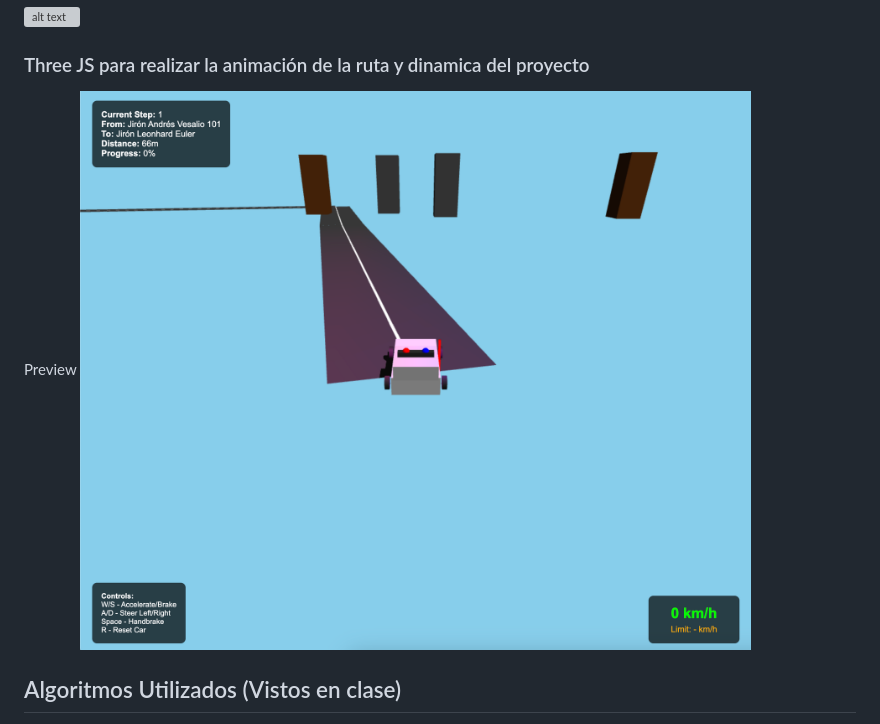
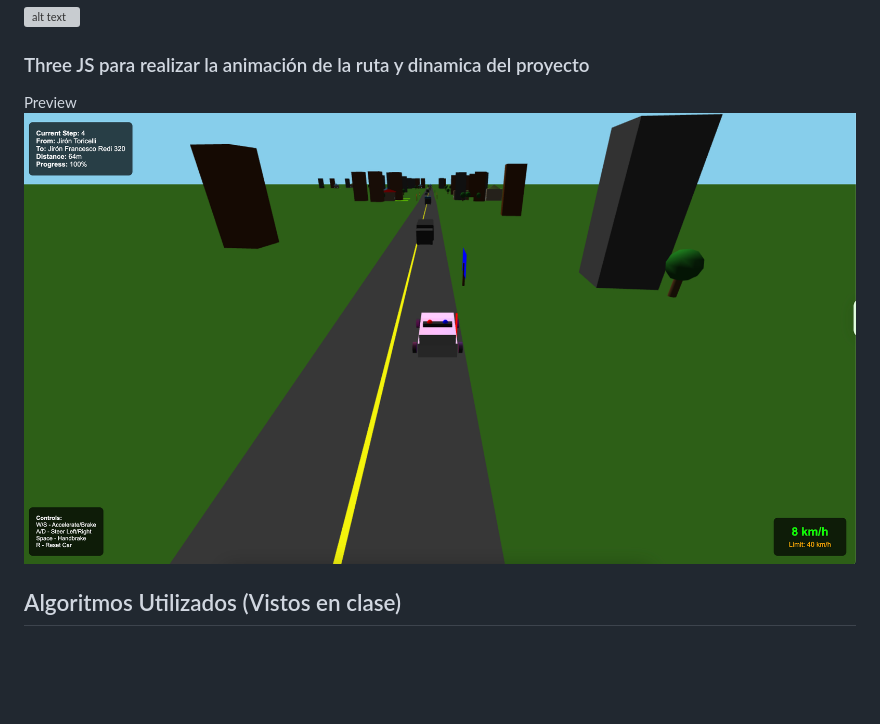
Before and after one commit to pollitoconpapass/lifeflow-ambulancias, a Markdown page: README.md, the part around the change. Rendered like a GitHub page; pictures changed too: imgs/animation_preview.png (deleted), imgs/threeJspreview.png (added); blank space fills up the shorter version; grey boxes are pictures that could not be loaded.

Commit message:
[ Implemented ThreeJS animation and pagination to load it ]

```diff
--- a/README.md
+++ b/README.md
@@ -44,7 +44,7 @@ Estara corriendo en `http://0.0.0.0:8082`
 
 ### Three JS para realizar la animación de la ruta y dinamica del proyecto
 Preview
-![alt text](imgs/animation_preview.png)
+![alt text](./imgs/threeJspreview.png)
 
 ## Algoritmos Utilizados (Vistos en clase)
 - A*: Para obtener el camino mas corto
```
Also changed, not shown: 10 other files.
